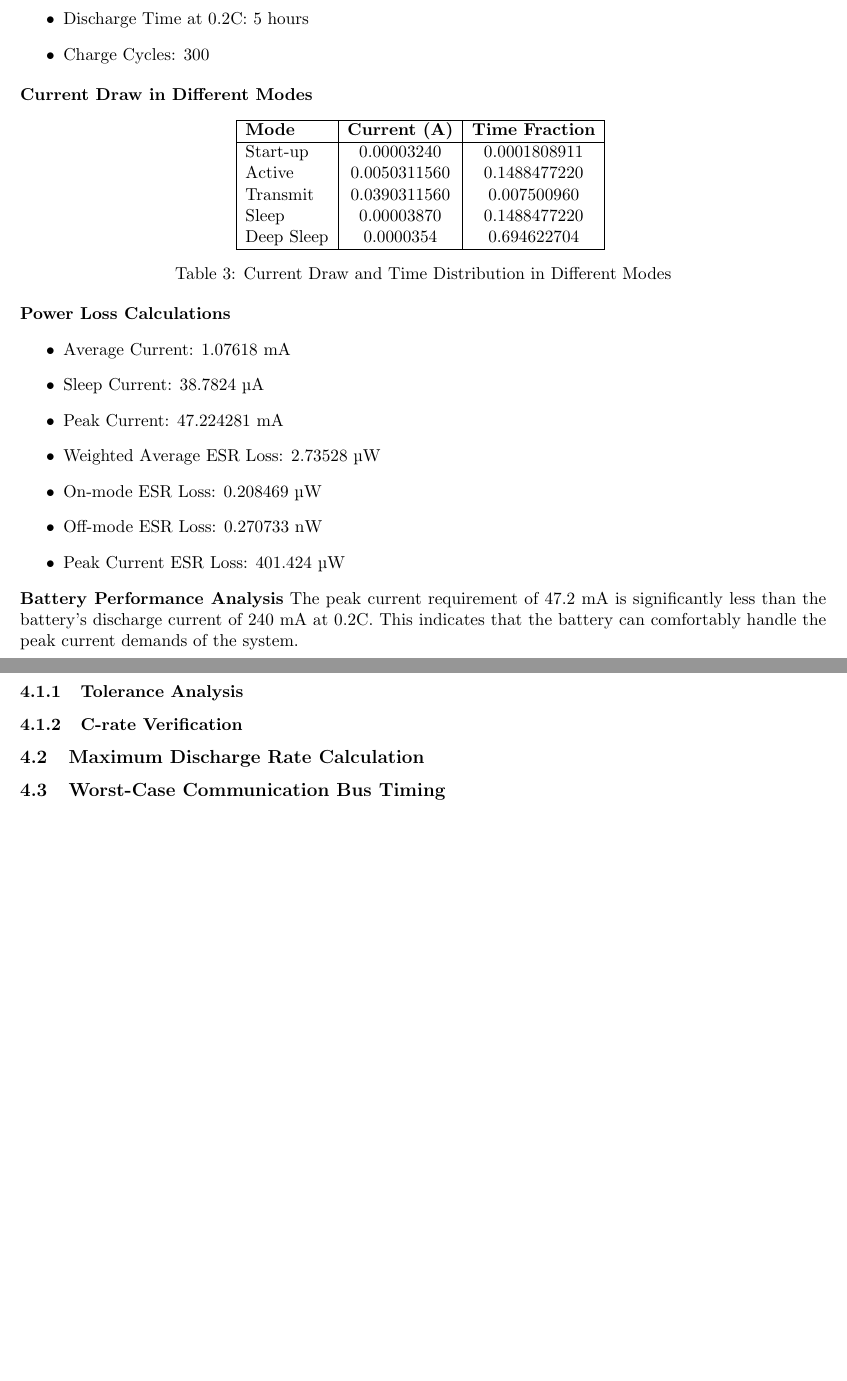
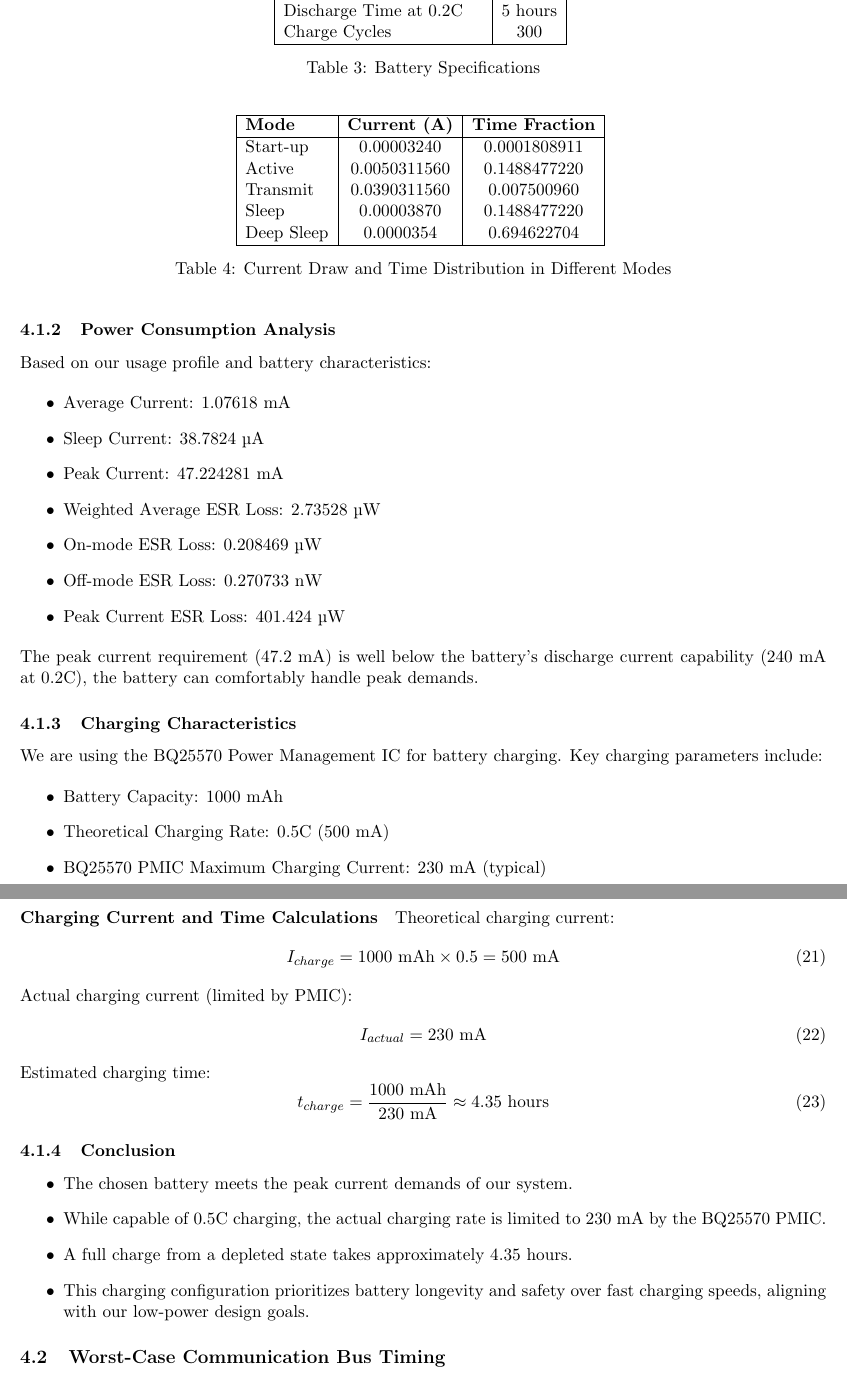
Before and after one commit to parthishere/Insane-Keyboard, a LaTeX document (project_report/the_insane_keyboard.tex): two parts of pages 29 and 30 of 33, joined at a grey line, cut so that both start at the same text, the shorter picture padded with empty space. Compiled offline with pdfLaTeX.

Commit message:
project update 3 complete

```diff
--- a/project_report/the_insane_keyboard.tex
+++ b/project_report/the_insane_keyboard.tex
@@ -1024,5 +1018,0 @@ Voltage range:
-    \item Discharge Time at 0.2C: 5 hours
-    \item Charge Cycles: 300
-\end{itemize}
-
-\textbf{Current Draw in Different Modes}
@@ -1029,8 +1028,16 @@ Voltage range:
+Discharge Current at 0.2C & 0.24 A \\
+Discharge Time at 0.2C & 5 hours \\
+Charge Cycles & 300 \\
+\hline
+\end{tabular}
+\caption{Battery Specifications}
+\label{tab:battery_specs}
+\end{table}
 
 \begin{table}[h]
 \centering
 \begin{tabular}{|l|c|c|}
-    \hline
+\hline
 \textbf{Mode} & \textbf{Current (A)} & \textbf{Time Fraction} \\
 \hline
 Start-up & 0.00003240 & 0.0001808911 \\
@@ -1041,9 +1048,13 @@ Deep Sleep & 0.0000354 & 0.694622704 \\
 \hline
 \end{tabular}
 \caption{Current Draw and Time Distribution in Different Modes}
+\label{tab:current_distribution}
 \end{table}
 
-\textbf{Power Loss Calculations}
+\subsubsection{Power Consumption Analysis}
+
+Based on our usage profile and battery characteristics:
+
 \begin{itemize}
     \item Average Current: 1.07618 mA
     \item Sleep Current: 38.7824 µA
@@ -1054,12 +1065,45 @@ Deep Sleep & 0.0000354 & 0.694622704 \\
     \item Peak Current ESR Loss: 401.424 µW
 \end{itemize}
 
-\textbf{Battery Performance Analysis}
-The peak current requirement of 47.2 mA is significantly less than the battery's discharge current of 240 mA at 0.2C. This indicates that the battery can comfortably handle the peak current demands of the system.
+The peak current requirement (47.2 mA) is well below the battery's discharge current capability (240 mA at 0.2C), the battery can comfortably handle peak demands.
 
-\subsubsection{Tolerance Analysis}
-\subsubsection{C-rate Verification}
-\subsection{Maximum Discharge Rate Calculation}
+\subsubsection{Charging Characteristics}
+
+We are using the BQ25570 Power Management IC for battery charging. Key charging parameters include:
+
+\begin{itemize}
+    \item Battery Capacity: 1000 mAh
+    \item Theoretical Charging Rate: 0.5C (500 mA)
+    \item BQ25570 PMIC Maximum Charging Current: 230 mA (typical)
+\end{itemize}
+
+\paragraph{Charging Current and Time Calculations}
+
+Theoretical charging current:
+\begin{equation}
+    I_{charge} = 1000 \text{ mAh} \times 0.5 = 500 \text{ mA}
+\end{equation}
+
+Actual charging current (limited by PMIC):
+\begin{equation}
+    I_{actual} = 230 \text{ mA}
+\end{equation}
+
+Estimated charging time:
+\begin{equation}
+    t_{charge} = \frac{1000 \text{ mAh}}{230 \text{ mA}} \approx 4.35 \text{ hours}
+\end{equation}
+
+\subsubsection{Conclusion}
+
+
+\begin{itemize}
+    \item The chosen battery meets the peak current demands of our system.
+    \item While capable of 0.5C charging, the actual charging rate is limited to 230 mA by the BQ25570 PMIC.
+    \item A full charge from a depleted state takes approximately 4.35 hours.
+    \item This charging configuration prioritizes battery longevity and safety over fast charging speeds, aligning with our low-power design goals.
+\end{itemize}
+
 
 
 
```
Also changed, not shown: project_report/the_insane_keyboard.tex (18 more changed lines), 8 other files.
